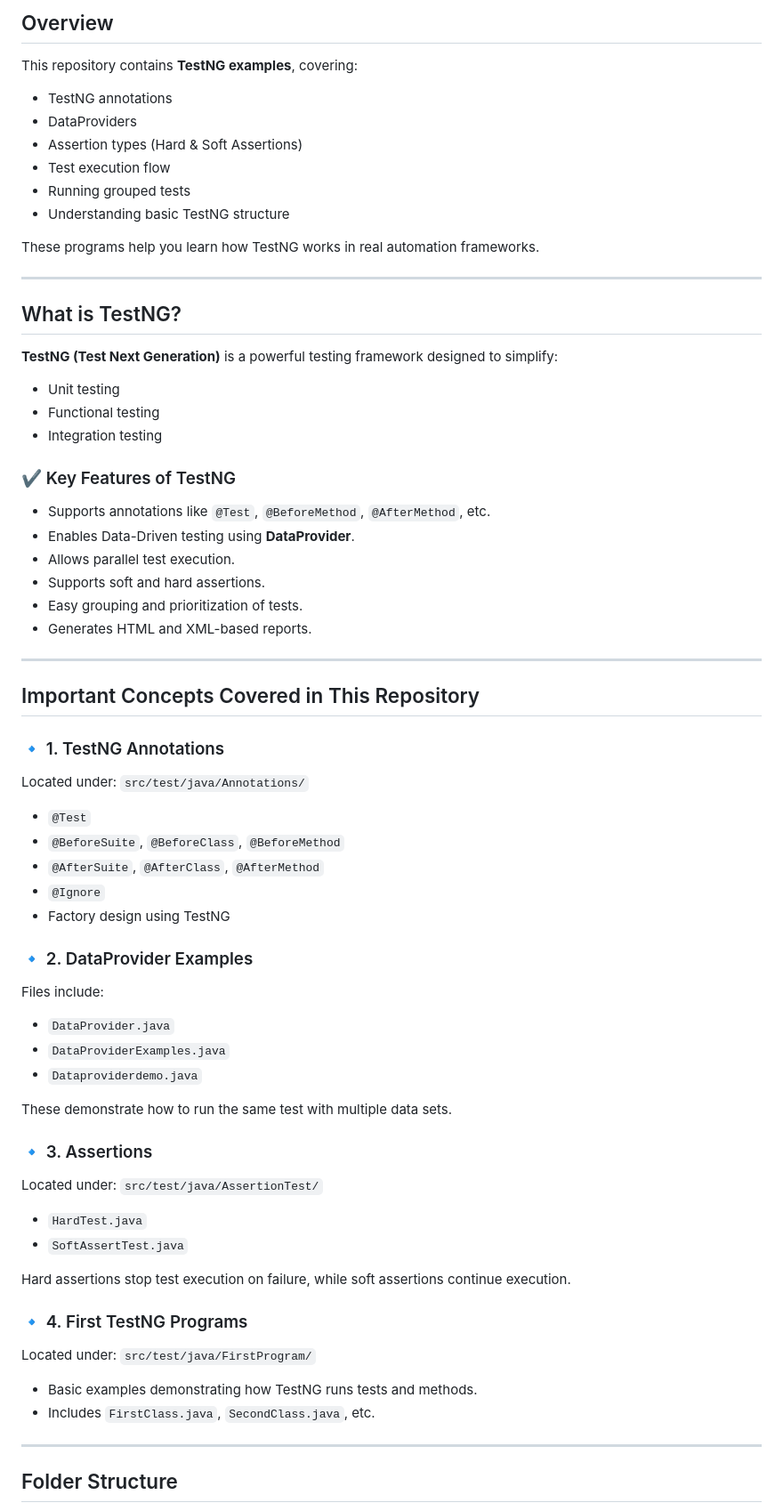
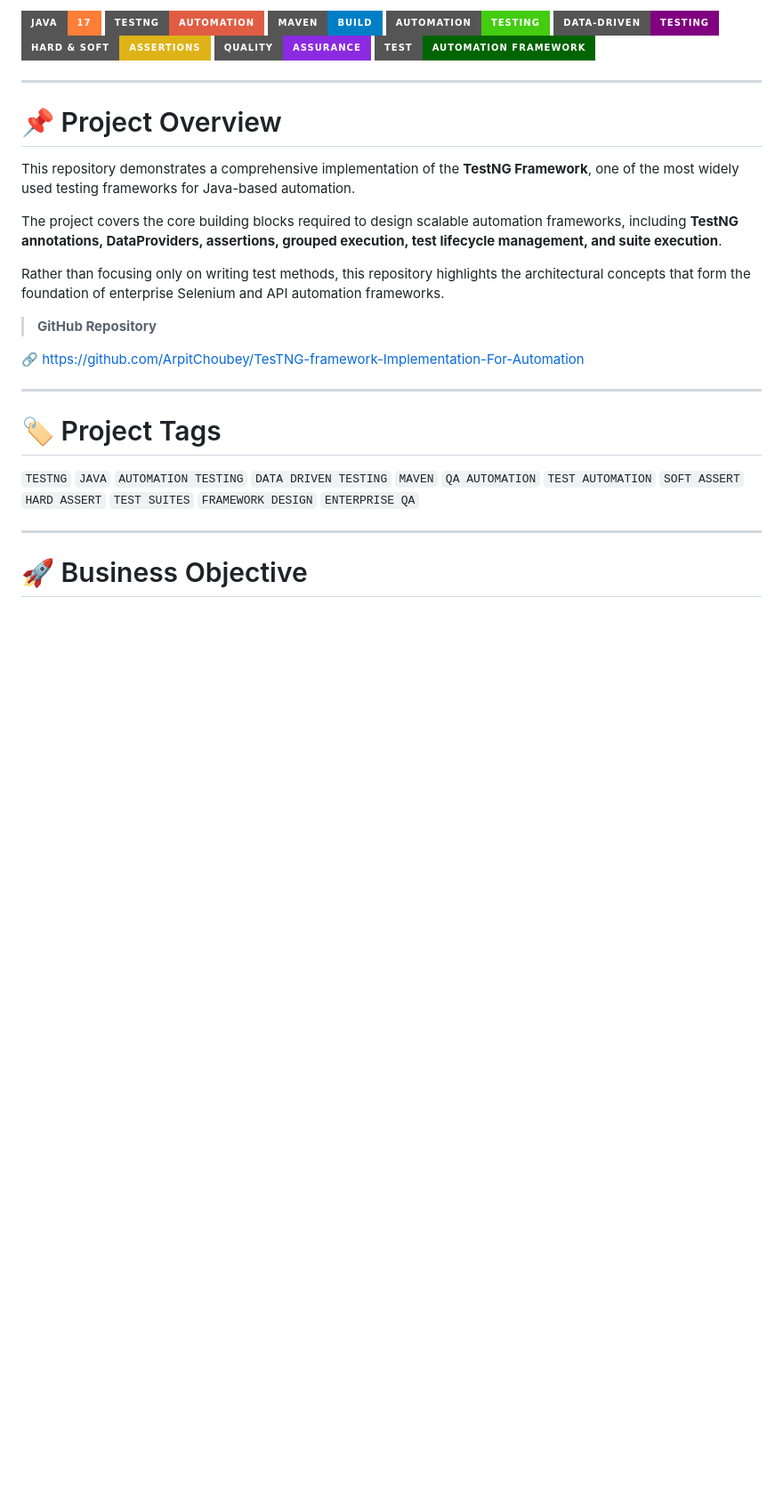
Before and after one commit to ArpitChoubey/TesTNG-framework-Implementation-For-Automation, a Markdown page: README.md, the part around one of its changes. Shown at 89% size. GitHub-like rendering; badges without logos; blank space fills up the shorter version.

Commit message:
Revise README for clarity and enhanced presentation
Updated README to enhance project overview and structure, added badges, and improved formatting.

```diff
--- a/README.md
+++ b/README.md
@@ -3,77 +4,47 @@
 
-## Overview
+![Java](https://img.shields.io/badge/Java-17-orange?style=for-the-badge&logo=openjdk)
+![TestNG](https://img.shields.io/badge/TestNG-Automation-red?style=for-the-badge)
+![Maven](https://img.shields.io/badge/Maven-Build-blue?style=for-the-badge&logo=apachemaven)
+![Automation Testing](https://img.shields.io/badge/Automation-Testing-success?style=for-the-badge)
+![Data Driven](https://img.shields.io/badge/Data--Driven-Testing-purple?style=for-the-badge)
+![Assertions](https://img.shields.io/badge/Hard_&_Soft-Assertions-yellow?style=for-the-badge)
+![QA](https://img.shields.io/badge/Quality-Assurance-blueviolet?style=for-the-badge)
+![Framework](https://img.shields.io/badge/Test-Automation_Framework-darkgreen?style=for-the-badge)
 
-This repository contains **TestNG examples**, covering:
-
-* TestNG annotations
-* DataProviders
-* Assertion types (Hard & Soft Assertions)
-* Test execution flow
-* Running grouped tests
-* Understanding basic TestNG structure
-
-These programs help you learn how TestNG works in real automation frameworks.
+</p>
 
 ---
 
-## What is TestNG?
+# 📌 Project Overview
 
-**TestNG (Test Next Generation)** is a powerful testing framework designed to simplify:
+This repository demonstrates a comprehensive implementation of the **TestNG Framework**, one of the most widely used testing frameworks for Java-based automation.
 
-* Unit testing
-* Functional testing
-* Integration testing
+The project covers the core building blocks required to design scalable automation frameworks, including **TestNG annotations, DataProviders, assertions, grouped execution, test lifecycle management, and suite execution**.
 
-### ✔ Key Features of TestNG
+Rather than focusing only on writing test methods, this repository highlights the architectural concepts that form the foundation of enterprise Selenium and API automation frameworks.
 
-* Supports annotations like `@Test`, `@BeforeMethod`, `@AfterMethod`, etc.
-* Enables Data-Driven testing using **DataProvider**.
-* Allows parallel test execution.
-* Supports soft and hard assertions.
-* Easy grouping and prioritization of tests.
-* Generates HTML and XML-based reports.
+> **GitHub Repository**
+
+🔗 https://github.com/ArpitChoubey/TesTNG-framework-Implementation-For-Automation
 
 ---
 
-## Important Concepts Covered in This Repository
+# 🏷️ Project Tags
 
-### 🔹 1. TestNG Annotations
-
-Located under: `src/test/java/Annotations/`
-
-* `@Test`
-* `@BeforeSuite`, `@BeforeClass`, `@BeforeMethod`
-* `@AfterSuite`, `@AfterClass`, `@AfterMethod`
-* `@Ignore`
-* Factory design using TestNG
-
-### 🔹 2. DataProvider Examples
-
-Files include:
-
-* `DataProvider.java`
-* `DataProviderExamples.java`
-* `Dataproviderdemo.java`
-
-These demonstrate how to run the same test with multiple data sets.
-
-### 🔹 3. Assertions
-
-Located under: `src/test/java/AssertionTest/`
-
-* `HardTest.java`
-* `SoftAssertTest.java`
-
-Hard assertions stop test execution on failure, while soft assertions continue execution.
-
-### 🔹 4. First TestNG Programs
-
-Located under: `src/test/java/FirstProgram/`
-
-* Basic examples demonstrating how TestNG runs tests and methods.
-* Includes `FirstClass.java`, `SecondClass.java`, etc.
+`TESTNG`
+`JAVA`
+`AUTOMATION TESTING`
+`DATA DRIVEN TESTING`
+`MAVEN`
+`QA AUTOMATION`
+`TEST AUTOMATION`
+`SOFT ASSERT`
+`HARD ASSERT`
+`TEST SUITES`
+`FRAMEWORK DESIGN`
+`ENTERPRISE QA`
 
 ---
 
-## Folder Structure
+# 🚀 Business Objective
 
```
Also changed, not shown: other parts of README.md (+347 -57 lines).
